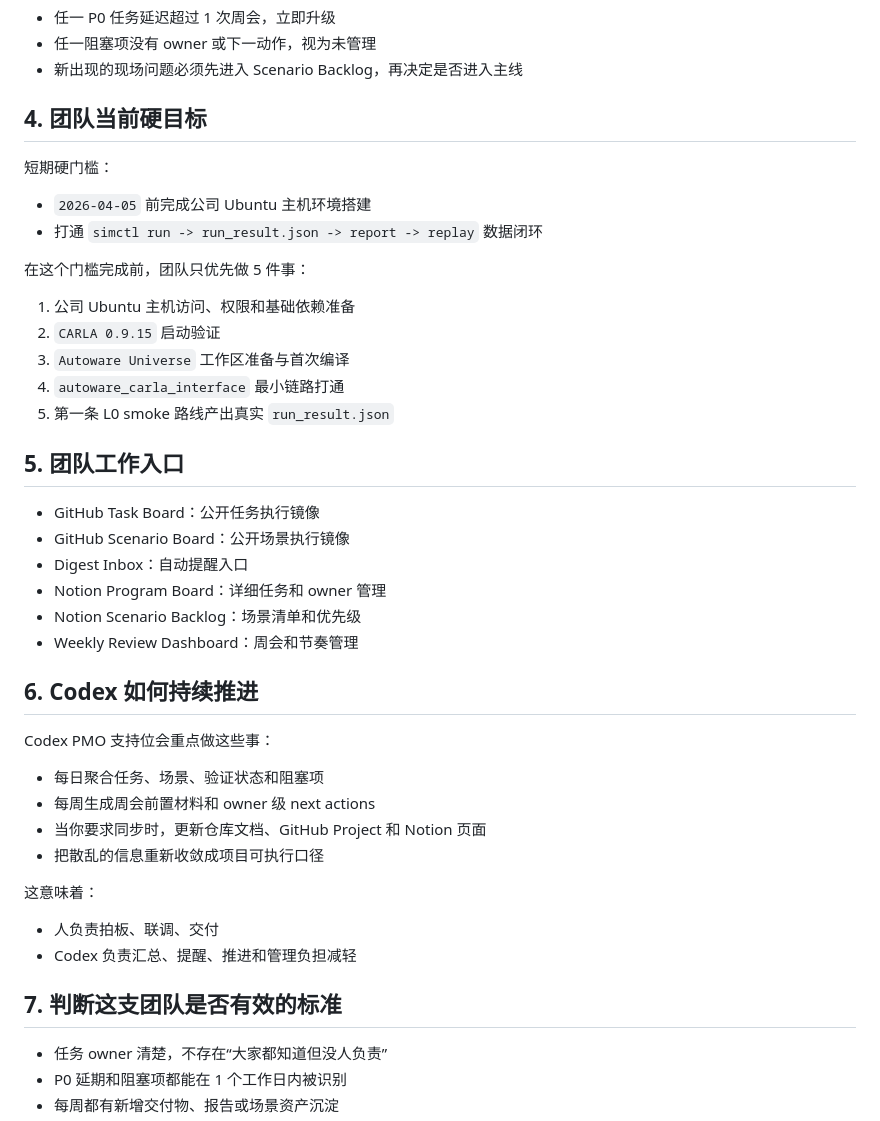
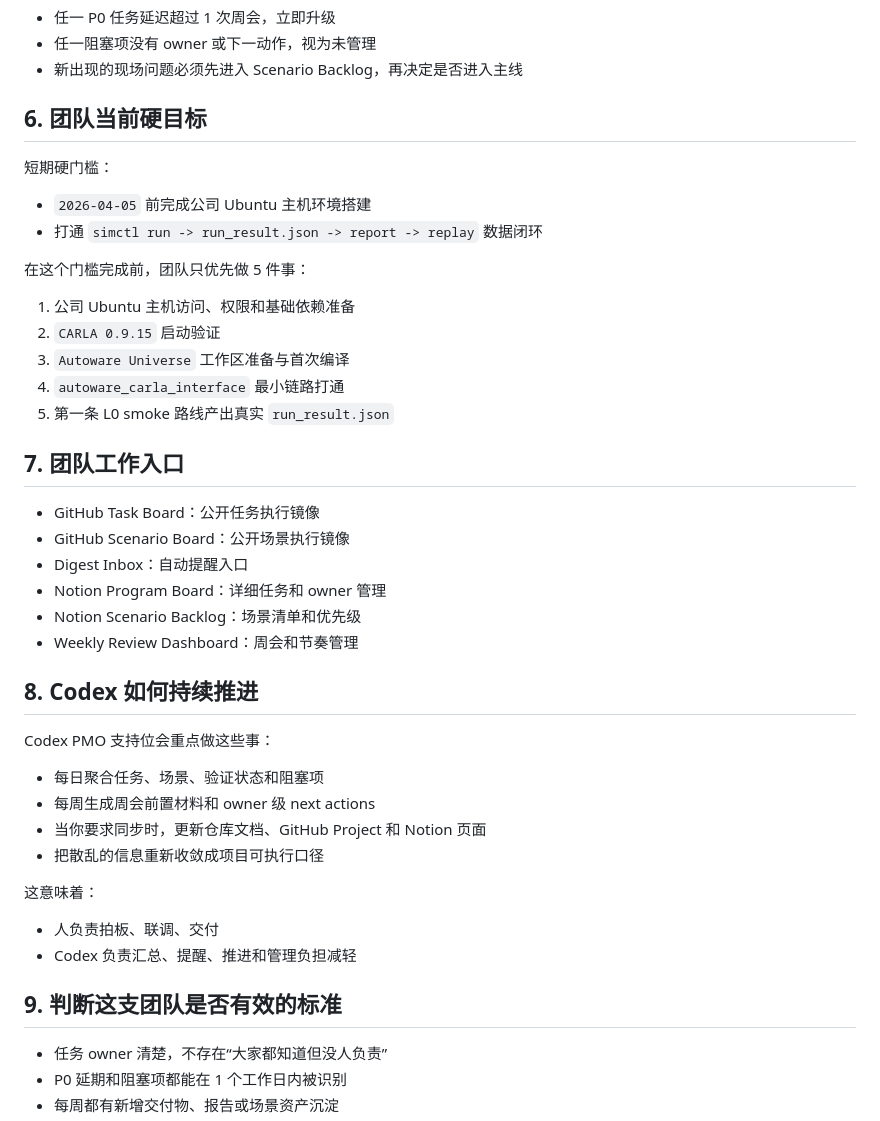
Before and after one commit to 77zmf/PIX-Simulation-Validation-Platform, a Markdown page: docs/PROJECT_OPERATING_TEAM_CN.md, the part around one of its changes. Drawn GitHub-style.

```diff
--- a/docs/PROJECT_OPERATING_TEAM_CN.md
+++ b/docs/PROJECT_OPERATING_TEAM_CN.md
@@ -54,7 +91,7 @@
 - 任一阻塞项没有 owner 或下一动作，视为未管理
 - 新出现的现场问题必须先进入 Scenario Backlog，再决定是否进入主线
 
-## 4. 团队当前硬目标
+## 6. 团队当前硬目标
 
 短期硬门槛：
 
@@ -69,7 +106,7 @@
 4. `autoware_carla_interface` 最小链路打通
 5. 第一条 L0 smoke 路线产出真实 `run_result.json`
 
-## 5. 团队工作入口
+## 7. 团队工作入口
 
 - GitHub Task Board：公开任务执行镜像
 - GitHub Scenario Board：公开场景执行镜像
@@ -78,7 +115,7 @@
 - Notion Scenario Backlog：场景清单和优先级
 - Weekly Review Dashboard：周会和节奏管理
 
-## 6. Codex 如何持续推进
+## 8. Codex 如何持续推进
 
 Codex PMO 支持位会重点做这些事：
 
@@ -92,7 +129,7 @@ Codex PMO 支持位会重点做这些事：
 - 人负责拍板、联调、交付
 - Codex 负责汇总、提醒、推进和管理负担减轻
 
-## 7. 判断这支团队是否有效的标准
+## 9. 判断这支团队是否有效的标准
 
 - 任务 owner 清楚，不存在“大家都知道但没人负责”
 - P0 延期和阻塞项都能在 1 个工作日内被识别
```
Also changed, not shown: other parts of docs/PROJECT_OPERATING_TEAM_CN.md (+38 -1 lines), docs/PROJECT_MANAGEMENT_OVERVIEW_CN.md (+1 -0 lines).
